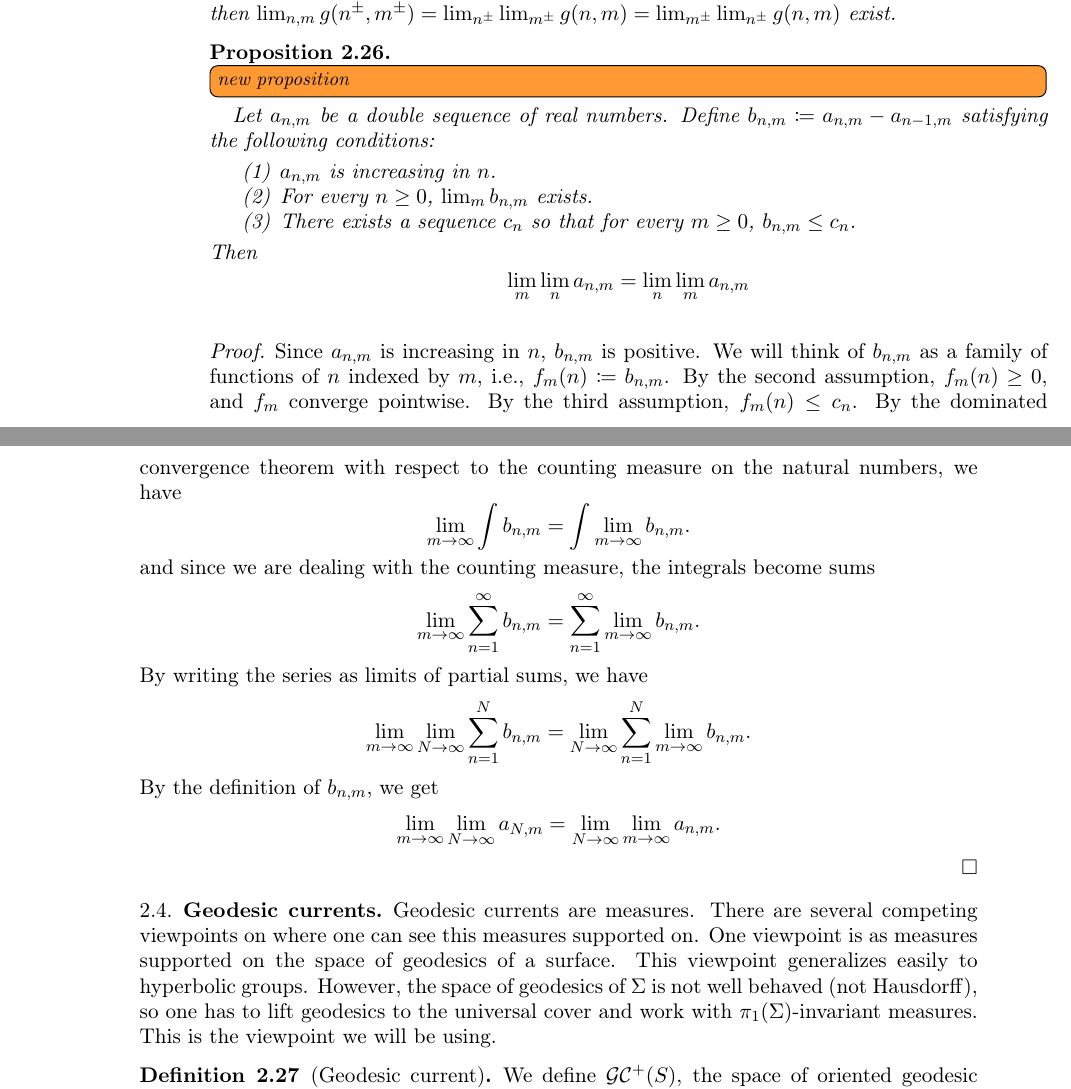
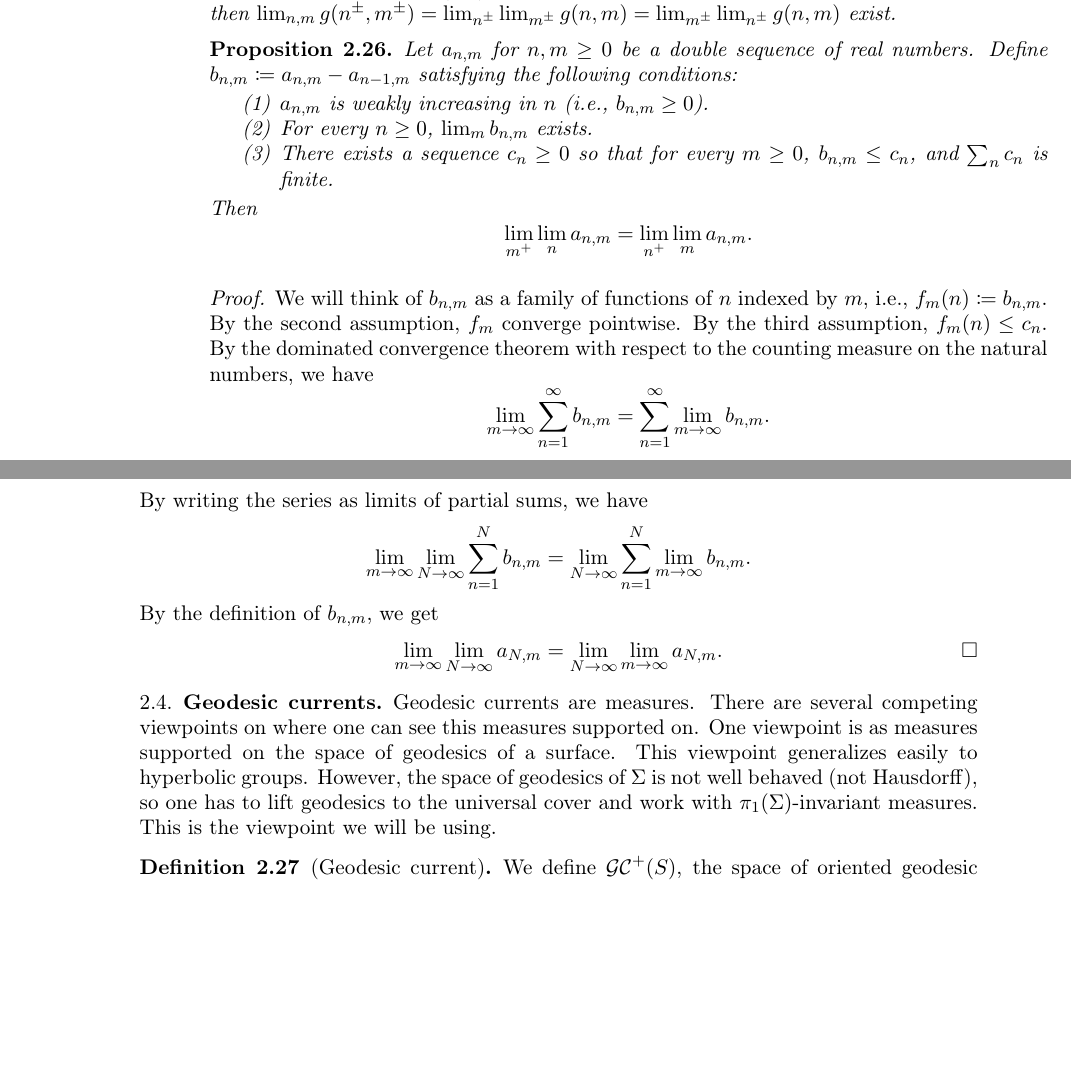
Before and after one commit to dpthurst/Currents-and-intersections, a LaTeX paper (Intersections.tex, which reads background.tex): two parts of pages 14 and 15 of 78, joined at a grey line, cut so that both start at the same text, the shorter picture padded with empty space. Compiled offline with pdfLaTeX.

Commit message:
Small edits to double limit thm

```diff
--- a/background.tex
+++ b/background.tex
@@ -308,27 +308,24 @@ $2g(5r_0/4) \le g(0) + g(5r_0/2)$.
  \end{lemma}
 
 
- \begin{proposition}\DMGtodo[inline]{new proposition}
- Let $a_{n,m}$ be a double sequence of real numbers. Define $b_{n,m} \coloneqq a_{n,m} - a_{n-1,m}$ satisfying the following conditions:
+ \begin{proposition}
+ Let $a_{n,m}$ for $n,m \geq 0$ be a double sequence of real numbers. Define $b_{n,m} \coloneqq a_{n,m} - a_{n-1,m}$ satisfying the following conditions:
  \begin{enumerate}
- \item $a_{n,m}$ is increasing in $n$.
+ \item $a_{n,m}$ is weakly increasing in $n$ (i.e., $b_{n,m} \geq 0$).
  \item For every $n \geq 0$, $\lim_m b_{n,m}$ exists.
- \item There exists a sequence $c_n$ so that for every $m \geq 0$, $b_{n,m} \leq c_n$.
+ \item There exists a sequence $c_n \geq 0$ so that for every $m \geq 0$,
+   $b_{n,m} \leq c_n$, and $\sum_n c_n$ is finite.
  \end{enumerate}
  Then
  \[
- \lim_m \lim_n a_{n,m} =  \lim_n \lim_m a_{n,m}
+ \lim_{m^+} \lim_n a_{n,m} =  \lim_{n^+} \lim_m a_{n,m}.
  \]
  \label{prop:exchange_limits}
  \end{proposition}
 \begin{proof}
-Since $a_{n,m}$ is increasing in $n$, $b_{n,m}$ is positive. We will think of $b_{n,m}$ as a family of functions of $n$ indexed by $m$, i.e., $f_m(n) \coloneqq b_{n,m}$.
-By the second assumption, $f_m(n) \geq 0$, and $f_m$ converge pointwise. By the third assumption, $f_m(n) \leq c_n$.
+We will think of $b_{n,m}$ as a family of functions of $n$ indexed by $m$, i.e., $f_m(n) \coloneqq b_{n,m}$.
+By the second assumption, $f_m$ converge pointwise. By the third assumption, $f_m(n) \leq c_n$.
 By the dominated convergence theorem with respect to the counting measure on the natural numbers, we have
-\[
-\lim_{m \to \infty} \int b_{n,m} = \int \lim_{m \to \infty} b_{n,m}.
-\]
-and since we are dealing with the counting measure, the integrals become sums
 \[
 \lim_{m \to \infty} \sum_{n=1}^{\infty} b_{n,m} = \sum_{n=1}^{\infty}  \lim_{m \to \infty} b_{n,m}.
 \]
@@ -338,7 +335,8 @@ By writing the series as limits of partial sums, we have
 \]
 By the definition of $b_{n,m}$, we get
 \[
-\lim_{m \to \infty} \lim_{N \to \infty} a_{N,m} = \lim_{N \to \infty} \lim_{m \to \infty} a_{n,m}.
+\lim_{m \to \infty} \lim_{N \to \infty} a_{N,m} = \lim_{N \to \infty}
+\lim_{m \to \infty} a_{N,m}. \qedhere
 \]
 \end{proof}
 
```
